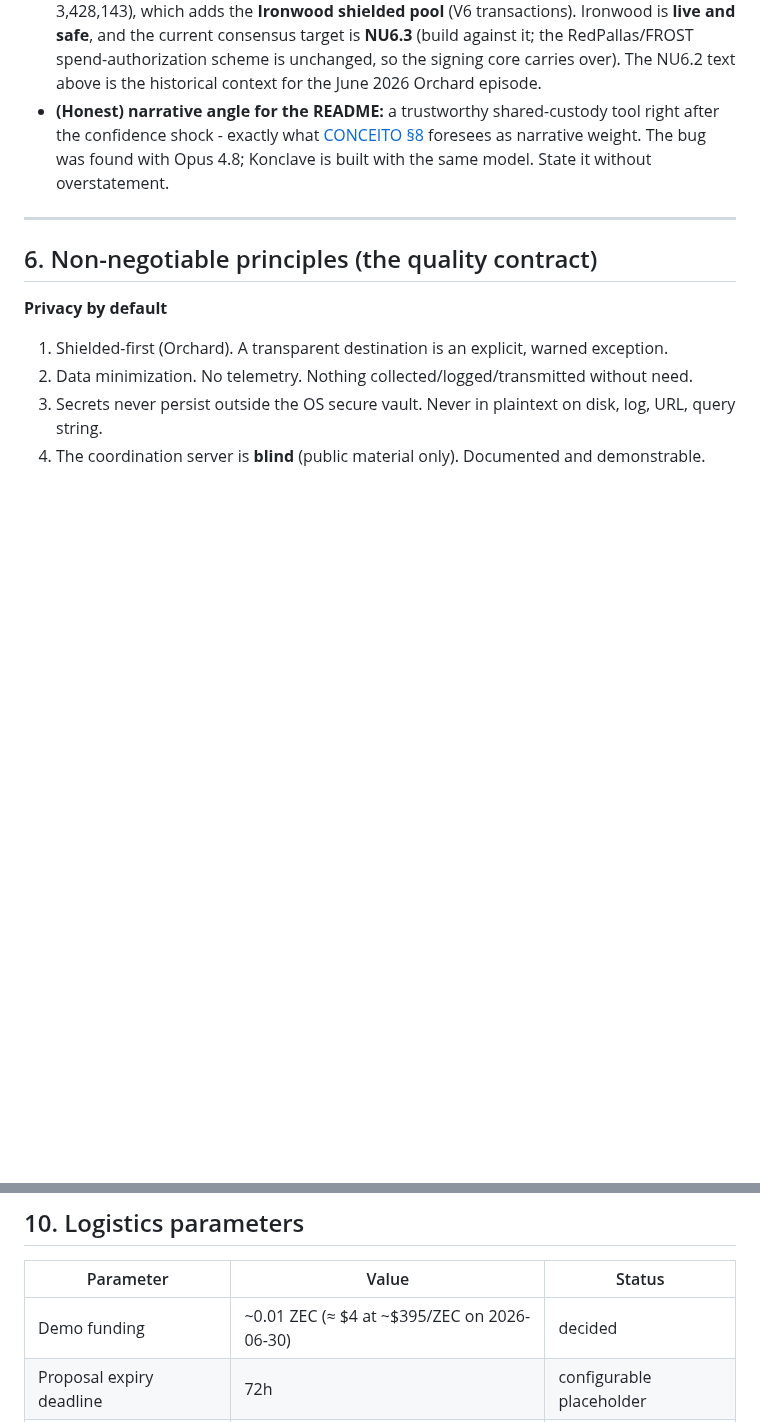
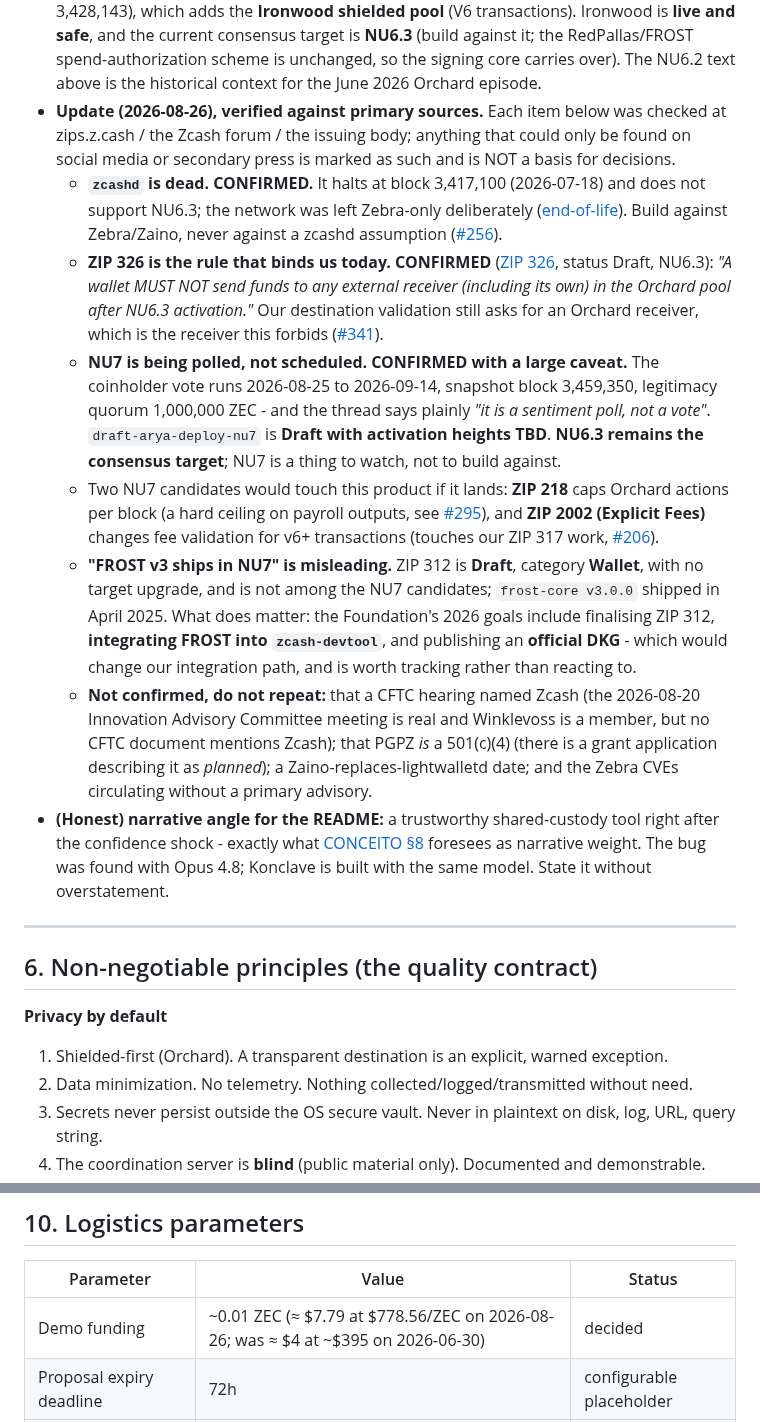
Before and after one commit to deegalabs/konclave, a Markdown page: CLAUDE.md, 2 parts joined by grey strips. GitHub-like rendering; blank space fills up the shorter version.

Commit message:
docs: record the verified ecosystem state, and separate it from what is only rumoured
Prompted by a social-media roundup. Everything below was checked against a primary
source before it went in, and the items that could not be are recorded as unconfirmed
rather than dropped - so the next person knows they were looked at.

What binds us now: `zcashd` is dead (halts at block 3,417,100, does not support NU6.3),
and ZIP 326 says a wallet MUST NOT send to any Orchard receiver after NU6.3 - which is
exactly the receiver our destination validation still asks for (#341).

What does not bind us yet: NU7. The coinholder vote is open, and the thread says in so
many words that it is a sentiment poll, not a vote; the deployment ZIP is Draft with
activation heights TBD. NU6.3 stays the consensus target. Two candidates would touch
this product if it lands - ZIP 218 caps Orchard actions per block, which is a ceiling
on payroll outputs, and ZIP 2002 changes fee validation for v6.

What is being repeated and is not true as stated: that FROST v3 ships in NU7 (ZIP 312
is Draft, Wallet category, no target upgrade; frost-core 3.0.0 shipped in April 2025).
The real signal there is the Foundation's 2026 goal to integrate FROST into
zcash-devtool and publish an official DKG, which would change our integration path.

Also unconfirmed and left flagged: a CFTC hearing naming Zcash, PGPZ already being a
501(c)(4), a Zaino cutover date, and Zebra CVEs with no primary advisory.

The demo funding figure is restated at today's price: ZEC 395 -> 778.56, so ~0.01 ZEC
is about $7.79 rather than $4.

```diff
--- a/CLAUDE.md
+++ b/CLAUDE.md
@@ -121,6 +121,37 @@ Facts (verified 2026-06-30):
   safe**, and the current consensus target is **NU6.3** (build against it; the RedPallas/FROST
   spend-authorization scheme is unchanged, so the signing core carries over). The NU6.2 text above
   is the historical context for the June 2026 Orchard episode.
+- **Update (2026-08-26), verified against primary sources.** Each item below was checked at
+  zips.z.cash / the Zcash forum / the issuing body; anything that could only be found on social
+  media or secondary press is marked as such and is NOT a basis for decisions.
+  - **`zcashd` is dead. CONFIRMED.** It halts at block 3,417,100 (2026-07-18) and does not support
+    NU6.3; the network was left Zebra-only deliberately
+    ([end-of-life](https://zcash.github.io/zcash/user/end-of-life.html)). Build against Zebra/Zaino,
+    never against a zcashd assumption ([#256](https://github.com/deegalabs/konclave/issues/256)).
+  - **ZIP 326 is the rule that binds us today. CONFIRMED** ([ZIP 326](https://zips.z.cash/zip-0326),
+    status Draft, NU6.3): *"A wallet MUST NOT send funds to any external receiver (including its
+    own) in the Orchard pool after NU6.3 activation."* Our destination validation still asks for an
+    Orchard receiver, which is the receiver this forbids
+    ([#341](https://github.com/deegalabs/konclave/issues/341)).
+  - **NU7 is being polled, not scheduled. CONFIRMED with a large caveat.** The coinholder vote runs
+    2026-08-25 to 2026-09-14, snapshot block 3,459,350, legitimacy quorum 1,000,000 ZEC - and the
+    thread says plainly *"it is a sentiment poll, not a vote"*. `draft-arya-deploy-nu7` is **Draft
+    with activation heights TBD**. **NU6.3 remains the consensus target**; NU7 is a thing to watch,
+    not to build against.
+  - Two NU7 candidates would touch this product if it lands: **ZIP 218** caps Orchard actions per
+    block (a hard ceiling on payroll outputs, see
+    [#295](https://github.com/deegalabs/konclave/issues/295)), and **ZIP 2002 (Explicit Fees)**
+    changes fee validation for v6+ transactions (touches our ZIP 317 work,
+    [#206](https://github.com/deegalabs/konclave/issues/206)).
+  - **"FROST v3 ships in NU7" is misleading.** ZIP 312 is **Draft**, category **Wallet**, with no
+    target upgrade, and is not among the NU7 candidates; `frost-core v3.0.0` shipped in April 2025.
+    What does matter: the Foundation's 2026 goals include finalising ZIP 312, **integrating FROST
+    into `zcash-devtool`**, and publishing an **official DKG** - which would change our integration
+    path, and is worth tracking rather than reacting to.
+  - **Not confirmed, do not repeat:** that a CFTC hearing named Zcash (the 2026-08-20 Innovation
+    Advisory Committee meeting is real and Winklevoss is a member, but no CFTC document mentions
+    Zcash); that PGPZ *is* a 501(c)(4) (there is a grant application describing it as *planned*);
+    a Zaino-replaces-lightwalletd date; and the Zebra CVEs circulating without a primary advisory.
 - **(Honest) narrative angle for the README:** a trustworthy shared-custody tool right after
   the confidence shock - exactly what [CONCEITO §8](docs/CONCEITO_INICIAL.md) foresees as
   narrative weight. The bug was found with Opus 4.8; Konclave is built with the same model.
@@ -219,7 +250,7 @@ Full plan: [docs/ROADMAP.md](docs/ROADMAP.md).
 
 | Parameter | Value | Status |
 |---|---|---|
-| Demo funding | ~0.01 ZEC (≈ $4 at ~$395/ZEC on 2026-06-30) | decided |
+| Demo funding | ~0.01 ZEC (≈ $7.79 at $778.56/ZEC on 2026-08-26; was ≈ $4 at ~$395 on 2026-06-30) | decided |
 | Proposal expiry deadline | 72h | configurable placeholder |
 | Line limit per payroll | function of the max tx size | to fix in Phase 3 |
 | Payroll CSV columns | label, address, amount, memo | to fix in Phase 3 |
```
